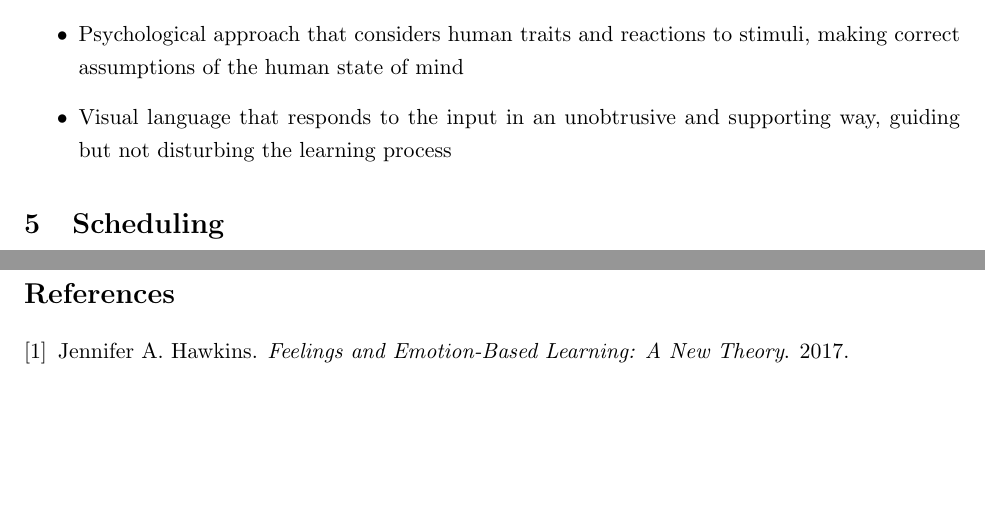
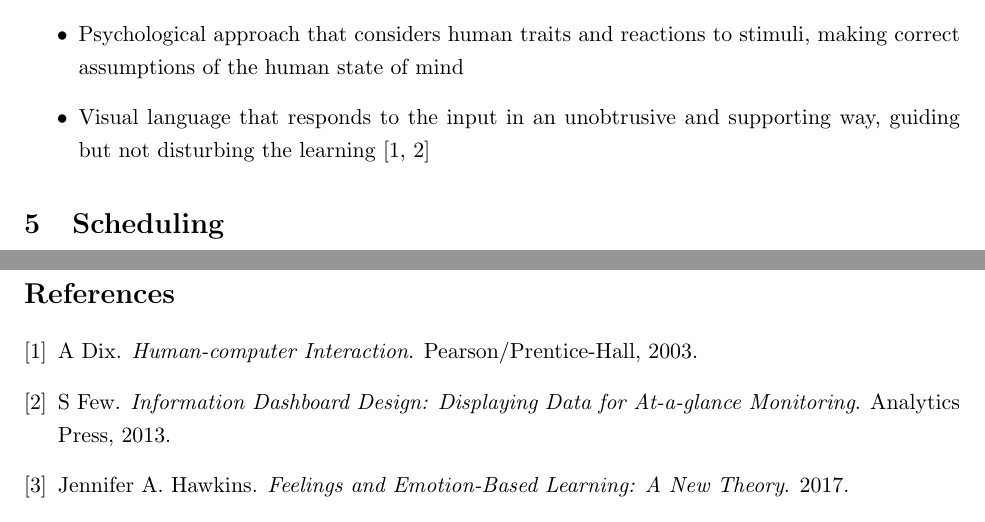
Before and after one commit to bystrovo/thesis, a LaTeX document (main.tex, which reads body.tex): two parts of pages 2 and 3 of 3, joined at a grey line, cut so that both start at the same text, the shorter picture padded with empty space. Compiled offline with pdfLaTeX.

Commit message:
adds referencing for 2 unreferenced books

```diff
--- a/body.tex
+++ b/body.tex
@@ -34,7 +34,7 @@ There are several considerations in developing an unobtrusive and supportive ext
 \begin{itemize}
 	\item Technological complexity of providing near-real-time data to the system and being able to compute context-sensitive and time-relevant actions based on received input.
 	\item Psychological approach that considers human traits and reactions to stimuli, making correct assumptions of the human state of mind
-	\item Visual language that responds to the input in an unobtrusive and supporting way, guiding but not disturbing the learning process
+	\item Visual language that responds to the input in an unobtrusive and supporting way, guiding but not disturbing the learning  \cite{dix2003human,few2013information}
 \end{itemize}
 
 
```
